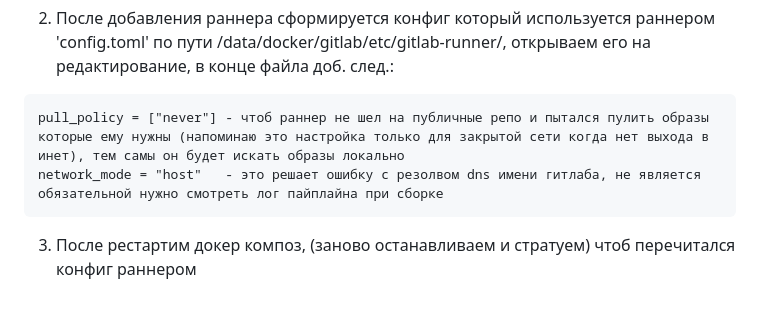
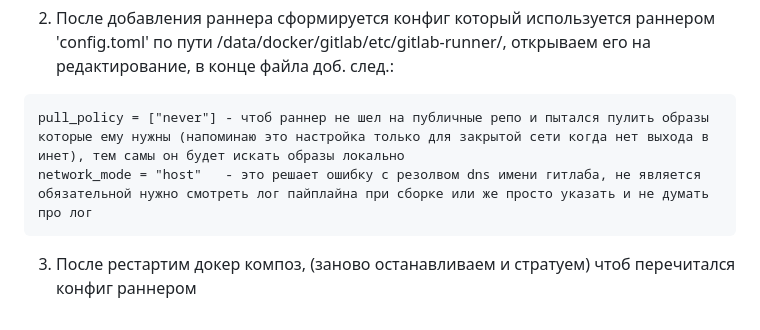
Before and after one commit to arklucis/CI-CD, a Markdown page: Gitlab/README.md, the part around the change. GitHub-like rendering.

````diff
--- a/Gitlab/README.md
+++ b/Gitlab/README.md
@@ -39,6 +39,6 @@ gitlab-runner register  --url https://gitlab.somevm.ru:4432  --token glrt-HP6dXq
 2. После добавления раннера сформируется конфиг который используется раннером 'config.toml' по пути /data/docker/gitlab/etc/gitlab-runner/, открываем его на редактирование, в конце файла доб. след.:
 ```
 pull_policy = ["never"] - чтоб раннер не шел на публичные репо и пытался пулить образы которые ему нужны (напоминаю это настройка только для закрытой сети когда нет выхода в инет), тем самы он будет искать образы локально
-network_mode = "host"   - это решает ошибку с резолвом dns имени гитлаба, не является обязательной нужно смотреть лог пайплайна при сборке
+network_mode = "host"   - это решает ошибку с резолвом dns имени гитлаба, не является обязательной нужно смотреть лог пайплайна при сборке или же просто указать и не думать про лог
 ```
 3. После рестартим докер композ, (заново останавливаем и стратуем) чтоб перечитался конфиг раннером
````
